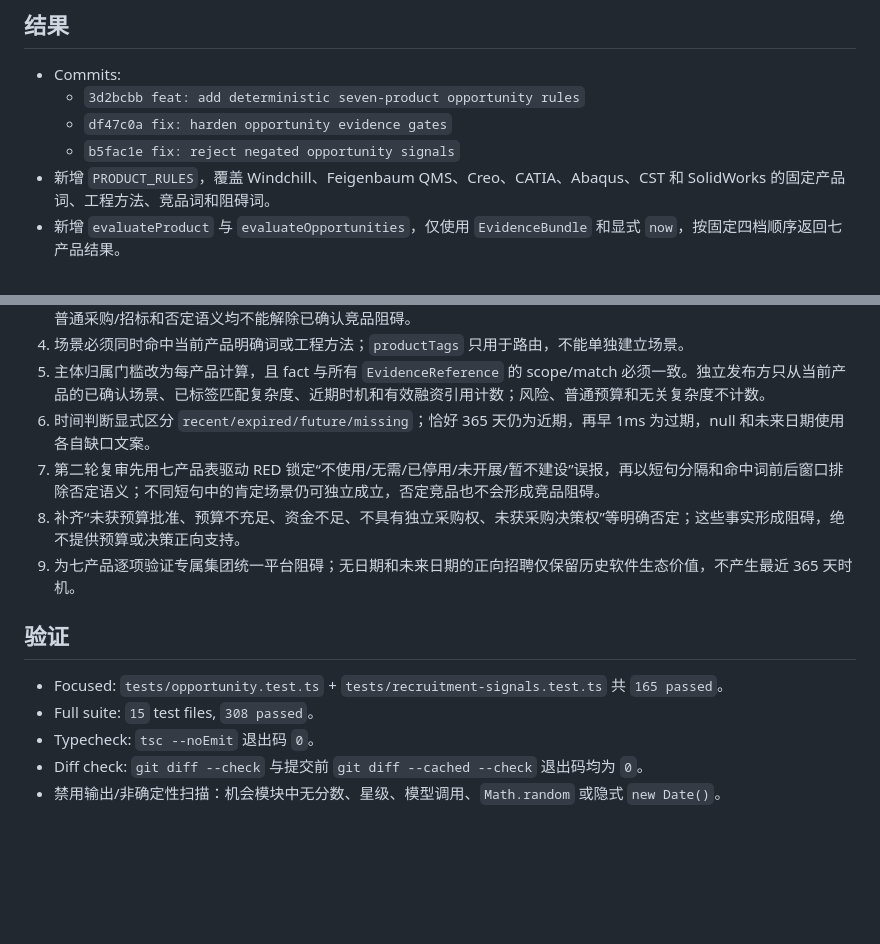
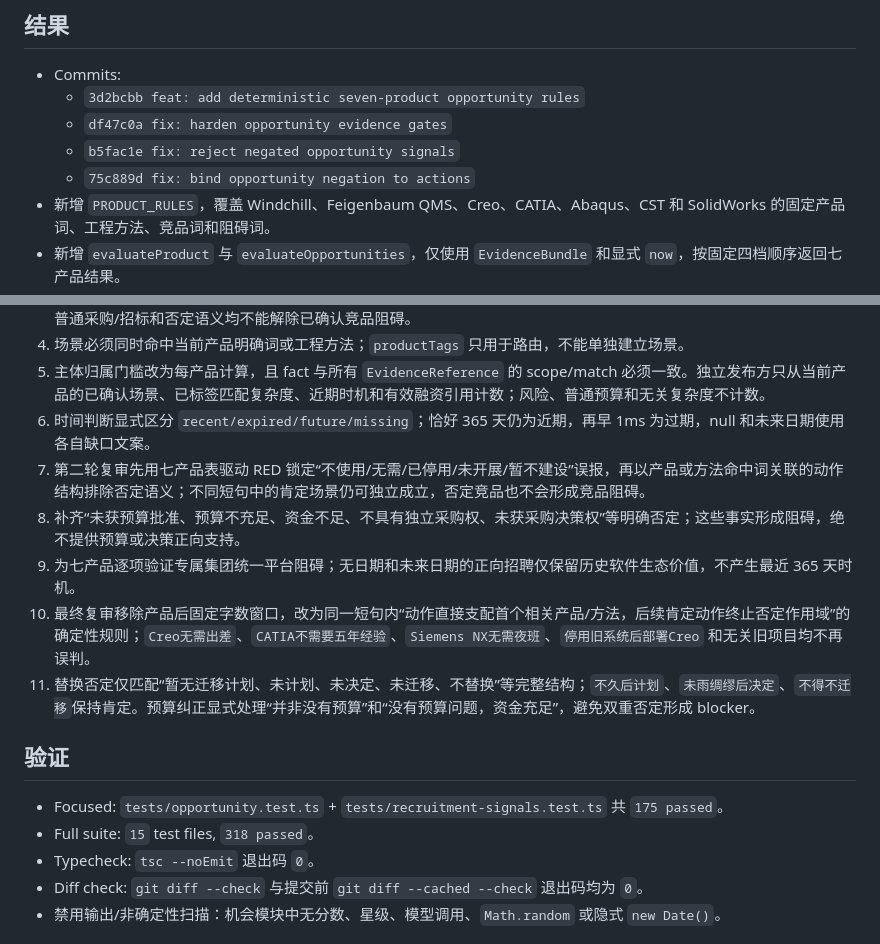
Before and after one commit to tang9-c/salestools, a Markdown page: .superpowers/sdd/task-7-report.md, 2 parts joined by grey strips. Rendered like a GitHub page; blank space fills up the shorter version.

Commit message:
docs: record final task 7 review fixes

```diff
--- a/.superpowers/sdd/task-7-report.md
+++ b/.superpowers/sdd/task-7-report.md
@@ -6,6 +6,7 @@
   - `3d2bcbb feat: add deterministic seven-product opportunity rules`
   - `df47c0a fix: harden opportunity evidence gates`
   - `b5fac1e fix: reject negated opportunity signals`
+  - `75c889d fix: bind opportunity negation to actions`
 - 新增 `PRODUCT_RULES`，覆盖 Windchill、Feigenbaum QMS、Creo、CATIA、Abaqus、CST 和 SolidWorks 的固定产品词、工程方法、竞品词和阻碍词。
 - 新增 `evaluateProduct` 与 `evaluateOpportunities`，仅使用 `EvidenceBundle` 和显式 `now`，按固定四档顺序返回七产品结果。
 - 融资只在已有产品场景且来源归属已确认时增强预算/时机；不创建场景，不单独产生“高”。
@@ -27,14 +28,16 @@
 4. 场景必须同时命中当前产品明确词或工程方法；`productTags` 只用于路由，不能单独建立场景。
 5. 主体归属门槛改为每产品计算，且 fact 与所有 `EvidenceReference` 的 scope/match 必须一致。独立发布方只从当前产品的已确认场景、已标签匹配复杂度、近期时机和有效融资引用计数；风险、普通预算和无关复杂度不计数。
 6. 时间判断显式区分 `recent/expired/future/missing`；恰好 365 天仍为近期，再早 1ms 为过期，null 和未来日期使用各自缺口文案。
-7. 第二轮复审先用七产品表驱动 RED 锁定“不使用/无需/已停用/未开展/暂不建设”误报，再以短句分隔和命中词前后窗口排除否定语义；不同短句中的肯定场景仍可独立成立，否定竞品也不会形成竞品阻碍。
+7. 第二轮复审先用七产品表驱动 RED 锁定“不使用/无需/已停用/未开展/暂不建设”误报，再以产品或方法命中词关联的动作结构排除否定语义；不同短句中的肯定场景仍可独立成立，否定竞品也不会形成竞品阻碍。
 8. 补齐“未获预算批准、预算不充足、资金不足、不具有独立采购权、未获采购决策权”等明确否定；这些事实形成阻碍，绝不提供预算或决策正向支持。
 9. 为七产品逐项验证专属集团统一平台阻碍；无日期和未来日期的正向招聘仅保留历史软件生态价值，不产生最近 365 天时机。
+10. 最终复审移除产品后固定字数窗口，改为同一短句内“动作直接支配首个相关产品/方法，后续肯定动作终止否定作用域”的确定性规则；`Creo无需出差`、`CATIA不需要五年经验`、`Siemens NX无需夜班`、`停用旧系统后部署Creo` 和无关旧项目均不再误判。
+11. 替换否定仅匹配“暂无迁移计划、未计划、未决定、未迁移、不替换”等完整结构；`不久后计划`、`未雨绸缪后决定`、`不得不迁移`保持肯定。预算纠正显式处理“并非没有预算”和“没有预算问题，资金充足”，避免双重否定形成 blocker。
 
 ## 验证
 
-- Focused: `tests/opportunity.test.ts` + `tests/recruitment-signals.test.ts` 共 `165 passed`。
-- Full suite: `15` test files, `308 passed`。
+- Focused: `tests/opportunity.test.ts` + `tests/recruitment-signals.test.ts` 共 `175 passed`。
+- Full suite: `15` test files, `318 passed`。
 - Typecheck: `tsc --noEmit` 退出码 `0`。
 - Diff check: `git diff --check` 与提交前 `git diff --cached --check` 退出码均为 `0`。
 - 禁用输出/非确定性扫描：机会模块中无分数、星级、模型调用、`Math.random` 或隐式 `new Date()`。
```
